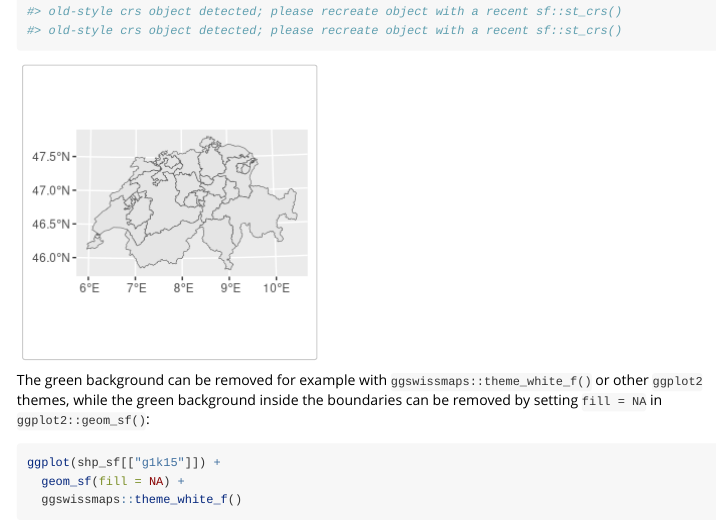
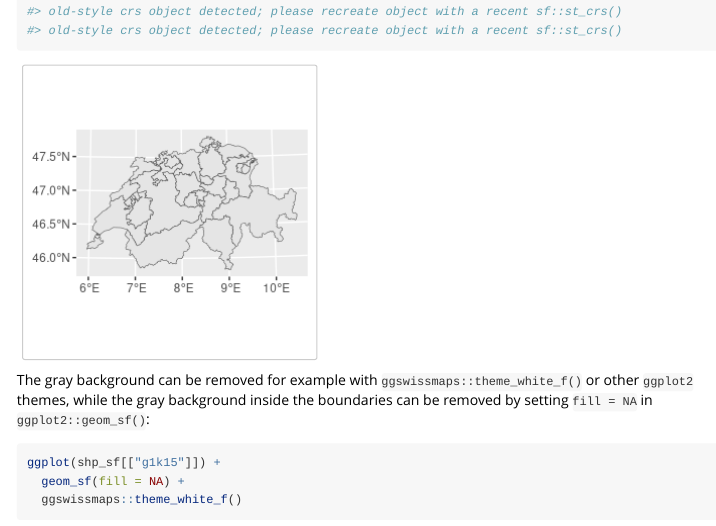
Before and after one commit to gibonet/ggswissmaps, an R Markdown document (vignettes/ggswissmaps_with_sf.Rmd): the page in a window 1100 px wide, from 1060 px down. Rendered offline with R 4.5, knitr and Pandoc, with nearby package versions; some code elsewhere in the file could not run offline.

Commit message:
replace green with gray

````diff
--- a/vignettes/ggswissmaps_with_sf.Rmd
+++ b/vignettes/ggswissmaps_with_sf.Rmd
@@ -41,7 +41,7 @@
 ```
 
 
-The green background can be removed for example with `ggswissmaps::theme_white_f()` or other `ggplot2` themes, while the green background inside the boundaries can be removed by setting `fill = NA` in `ggplot2::geom_sf()`:
+The gray background can be removed for example with `ggswissmaps::theme_white_f()` or other `ggplot2` themes, while the gray background inside the boundaries can be removed by setting `fill = NA` in `ggplot2::geom_sf()`:
 
 ```{r}
 ggplot(shp_sf[["g1k15"]]) +
````
